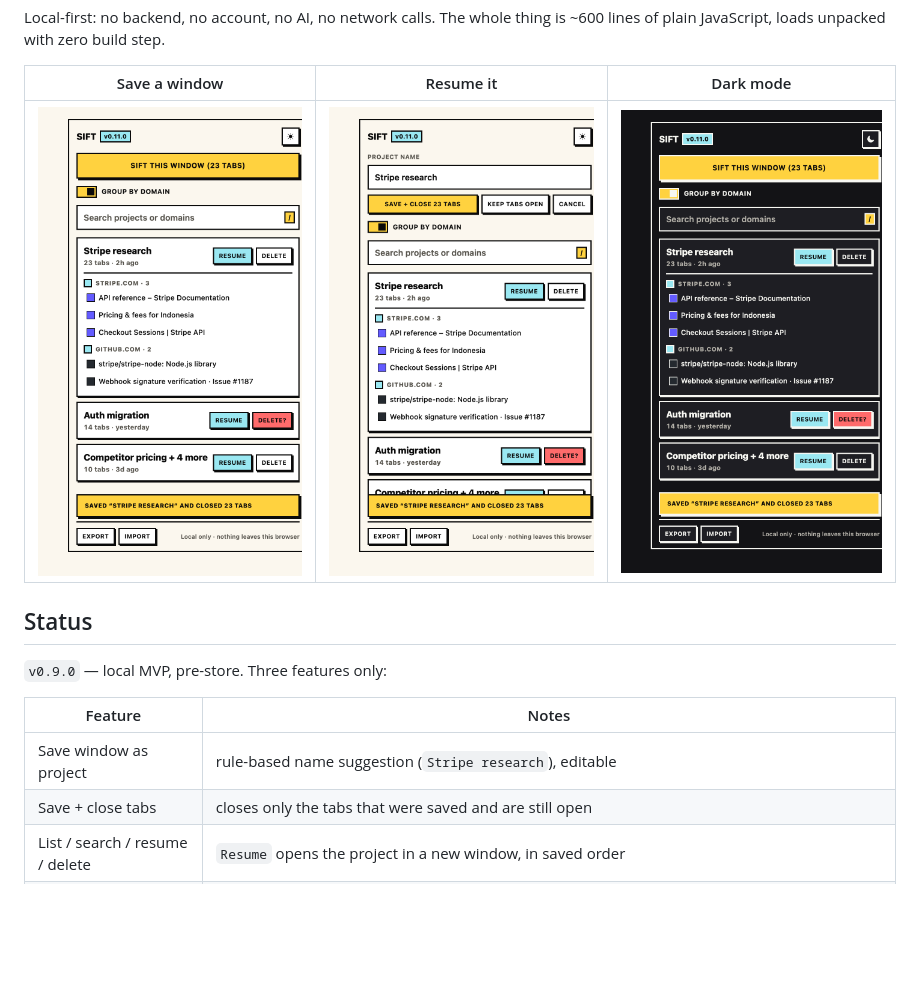
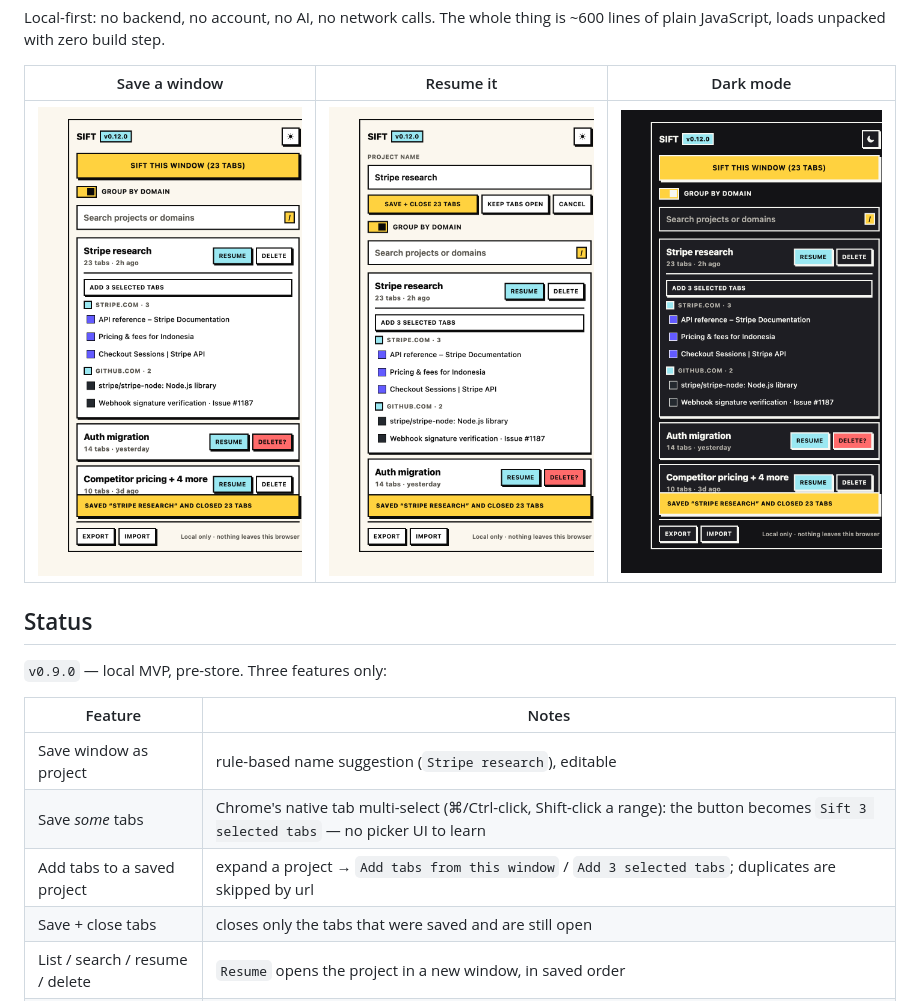
Before and after one commit to pramudya3/sift-web-extension, a Markdown page: README.md, the part around the change. Drawn GitHub-style; pictures changed too: docs/preview-dark.png, docs/preview-light-save.png, docs/preview-light.png; blank space fills up the shorter version.

```diff
--- a/README.md
+++ b/README.md
@@ -24,6 +24,8 @@ Local-first: no backend, no account, no AI, no network calls. The whole thing is
 | Feature | Notes |
 |---|---|
 | Save window as project | rule-based name suggestion (`Stripe research`), editable |
+| Save *some* tabs | Chrome's native tab multi-select (⌘/Ctrl-click, Shift-click a range): the button becomes `Sift 3 selected tabs` — no picker UI to learn |
+| Add tabs to a saved project | expand a project → `Add tabs from this window` / `Add 3 selected tabs`; duplicates are skipped by url |
 | Save + close tabs | closes only the tabs that were saved and are still open |
 | List / search / resume / delete | `Resume` opens the project in a new window, in saved order |
 | Group by domain | one switch: groups the current window now, and every resume after |
```
Also changed, not shown: 6 other files.
